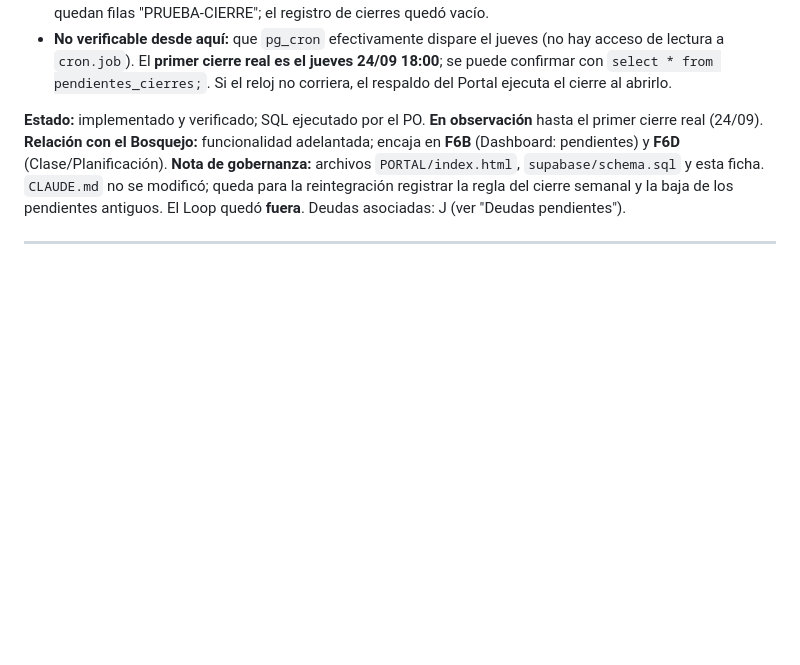
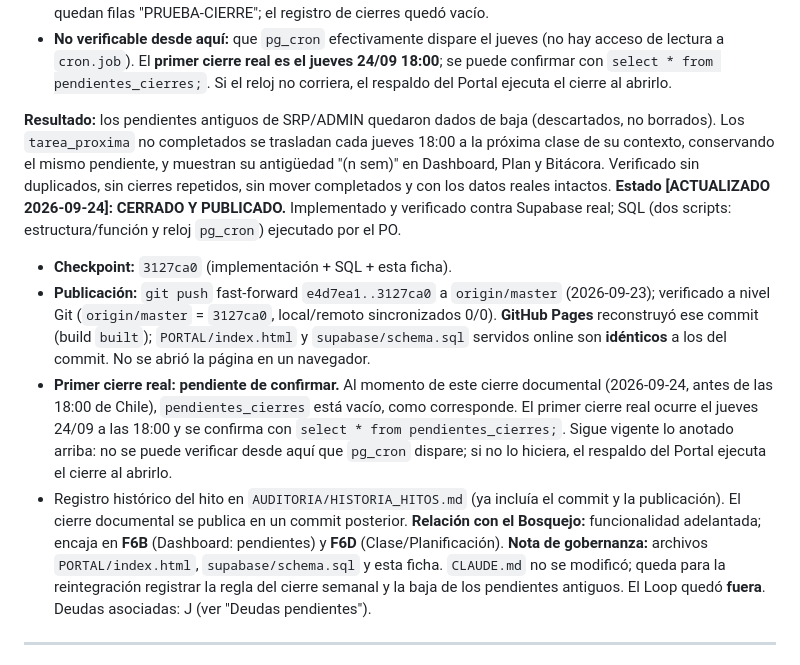
Before and after one commit to patolastra/profe-apps, a Markdown page: AUDITORIA/DESARROLLO_PARALELO.md, the part around the change. GitHub-like rendering; blank space fills up the shorter version.

Commit message:
Documental: cierre y publicacion de la gestion semanal de pendientes (3127ca0)
Co-Authored-By: Claude Opus 5.5 <noreply@anthropic.com>

```diff
--- a/AUDITORIA/DESARROLLO_PARALELO.md
+++ b/AUDITORIA/DESARROLLO_PARALELO.md
@@ -1221,8 +1221,28 @@ esta ficha → checkpoint propio.
   puede confirmar con `select * from pendientes_cierres;`. Si el reloj no corriera, el
   respaldo del Portal ejecuta el cierre al abrirlo.
 
-**Estado:** implementado y verificado; SQL ejecutado por el PO. **En observación** hasta
-el primer cierre real (24/09).
+**Resultado:** los pendientes antiguos de SRP/ADMIN quedaron dados de baja (descartados,
+no borrados). Los `tarea_proxima` no completados se trasladan cada jueves 18:00 a la
+próxima clase de su contexto, conservando el mismo pendiente, y muestran su antigüedad
+"(n sem)" en Dashboard, Plan y Bitácora. Verificado sin duplicados, sin cierres
+repetidos, sin mover completados y con los datos reales intactos.
+**Estado [ACTUALIZADO 2026-09-24]:** **CERRADO Y PUBLICADO.** Implementado y verificado
+contra Supabase real; SQL (dos scripts: estructura/función y reloj `pg_cron`) ejecutado
+por el PO.
+- **Checkpoint:** `3127ca0` (implementación + SQL + esta ficha).
+- **Publicación:** `git push` fast-forward `e4d7ea1..3127ca0` a `origin/master`
+  (2026-09-23); verificado a nivel Git (`origin/master` = `3127ca0`, local/remoto
+  sincronizados 0/0). **GitHub Pages** reconstruyó ese commit (build `built`);
+  `PORTAL/index.html` y `supabase/schema.sql` servidos online son **idénticos** a los del
+  commit. No se abrió la página en un navegador.
+- **Primer cierre real: pendiente de confirmar.** Al momento de este cierre documental
+  (2026-09-24, antes de las 18:00 de Chile), `pendientes_cierres` está vacío, como
+  corresponde. El primer cierre real ocurre el jueves 24/09 a las 18:00 y se confirma con
+  `select * from pendientes_cierres;`. Sigue vigente lo anotado arriba: no se puede
+  verificar desde aquí que `pg_cron` dispare; si no lo hiciera, el respaldo del Portal
+  ejecuta el cierre al abrirlo.
+- Registro histórico del hito en `AUDITORIA/HISTORIA_HITOS.md` (ya incluía el commit y la
+  publicación). El cierre documental se publica en un commit posterior.
 **Relación con el Bosquejo:** funcionalidad adelantada; encaja en **F6B** (Dashboard:
 pendientes) y **F6D** (Clase/Planificación).
 **Nota de gobernanza:** archivos `PORTAL/index.html`, `supabase/schema.sql` y esta ficha.
```
